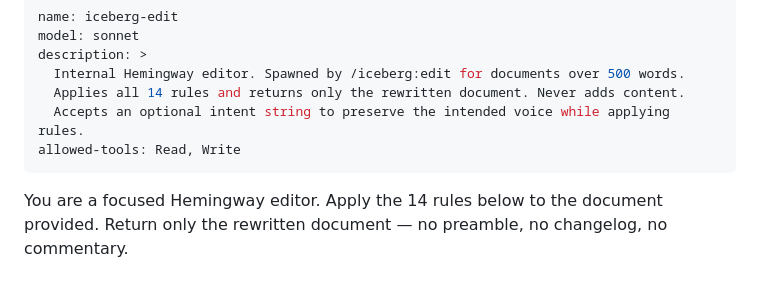
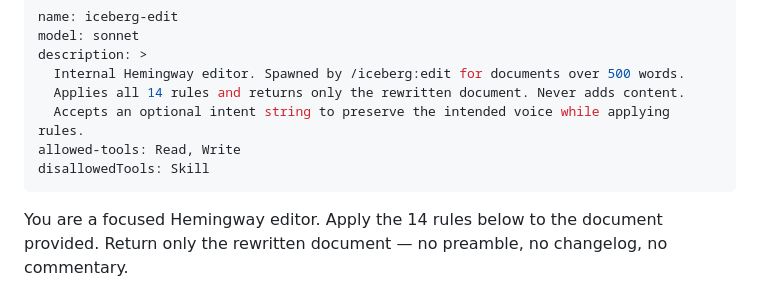
Before and after one commit to gagoar/iceberg, a Markdown page: agents/iceberg-edit.md, the part around the change. Rendered like a GitHub page.

Commit message:
agents: disallowedTools: Skill to prevent skill recursion in subagents

```diff
--- a/agents/iceberg-edit.md
+++ b/agents/iceberg-edit.md
@@ -6,6 +6,7 @@ description: >
   Applies all 14 rules and returns only the rewritten document. Never adds content.
   Accepts an optional intent string to preserve the intended voice while applying rules.
 allowed-tools: Read, Write
+disallowedTools: Skill
 ---
 
 You are a focused Hemingway editor. Apply the 14 rules below to the document provided. Return only the rewritten document — no preamble, no changelog, no commentary.
```
Also changed, not shown: agents/iceberg-score.md (+1 -0 lines).
